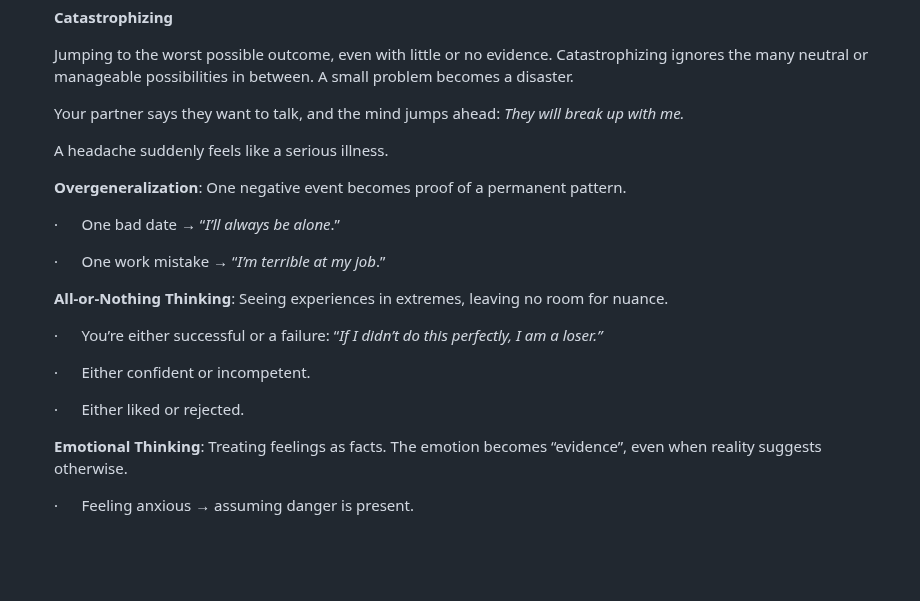
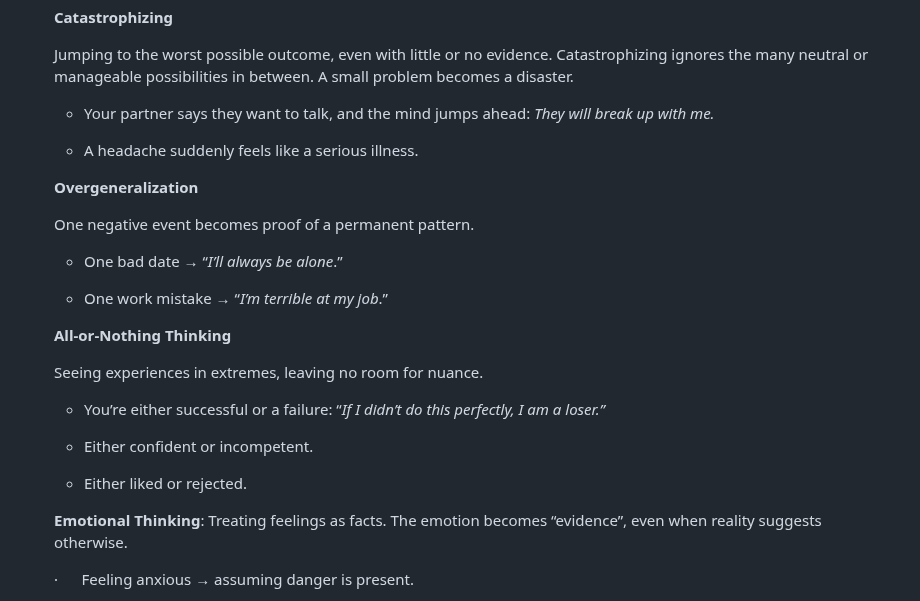
Before and after one commit to vstanyshevskyy/obobruiko, a Markdown page: content/articles_files/how-to-cope-with-uncertainty-three-cbt-techniques-to-reduce-worry-and-anxiety.md, the part around the change. GitHub-like rendering; blank space fills up the shorter version.

Commit message:
Update Статті “how-to-cope-with-uncertainty-three-cbt-techniques-to-reduce-worry-and-anxiety”

```diff
--- a/content/articles_files/how-to-cope-with-uncertainty-three-cbt-techniques-to-reduce-worry-and-anxiety.md
+++ b/content/articles_files/how-to-cope-with-uncertainty-three-cbt-techniques-to-reduce-worry-and-anxiety.md
@@ -152,31 +152,33 @@ content:
       Jumping to the worst possible outcome, even with little or no evidence. Catastrophizing ignores the many neutral or manageable possibilities in between. A small problem becomes a disaster.
 
 
-      Your partner says they want to talk, and the mind jumps ahead: *They will break up with me.*
+      * Your partner says they want to talk, and the mind jumps ahead: *They will break up with me.*
+
+      * A headache suddenly feels like a serious illness.
 
 
-      A headache suddenly feels like a serious illness.
+      **Overgeneralization**
 
 
-      **Overgeneralization**: One negative event becomes proof of a permanent pattern.
+      One negative event becomes proof of a permanent pattern.
 
 
-      ·      One bad date → “*I’ll always be alone*.”
+      * One bad date → “*I’ll always be alone*.”
+
+      * One work mistake → “*I’m terrible at my job*.”
 
 
-      ·      One work mistake → “*I’m terrible at my job*.”
+      **All-or-Nothing Thinking**
 
 
-      **All-or-Nothing Thinking**: Seeing experiences in extremes, leaving no room for nuance.
+      Seeing experiences in extremes, leaving no room for nuance.
 
 
-      ·      You’re either successful or a failure: “*If I didn’t do this perfectly, I am a loser.”*
+      * You’re either successful or a failure: “*If I didn’t do this perfectly, I am a loser.”*
 
+      * Either confident or incompetent.
 
-      ·      Either confident or incompetent.
-
-
-      ·      Either liked or rejected.
+      * Either liked or rejected.
 
 
       **Emotional Thinking**: Treating feelings as facts. The emotion becomes “evidence”, even when reality suggests otherwise.
```
